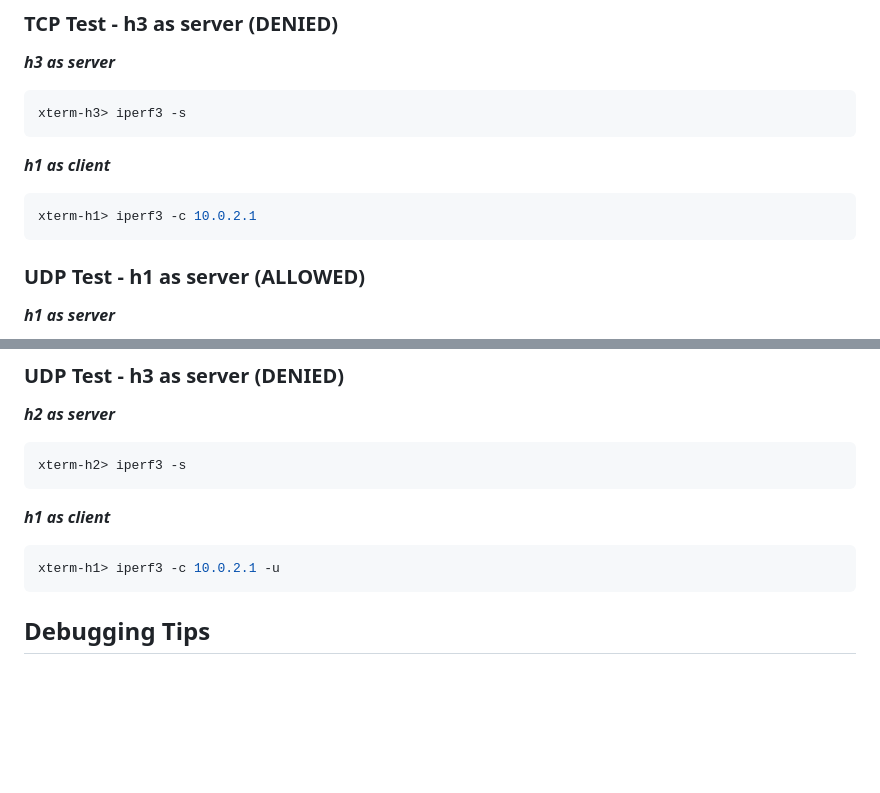
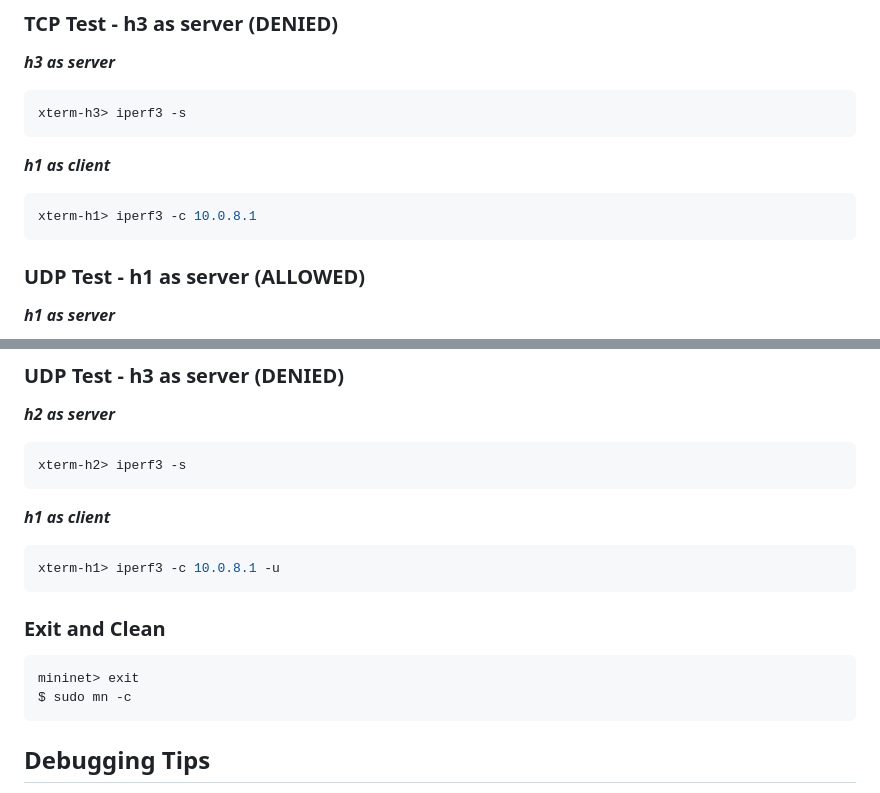
Before and after one commit to Alexmartins01/rds-tp2025, a Markdown page: README.md, 2 parts joined by grey strips. Drawn GitHub-style; blank space fills up the shorter version.

````diff
--- a/README.md
+++ b/README.md
@@ -111,7 +116,7 @@ xterm-h3> iperf3 -s
 ```
 ***h1 as client***
 ```bash
-xterm-h1> iperf3 -c 10.0.2.1
+xterm-h1> iperf3 -c 10.0.8.1
 ```
 
 ### UDP Test - h1 as server (ALLOWED)
@@ -133,7 +138,13 @@ xterm-h2> iperf3 -s
 ```
 ***h1 as client***
 ```bash
-xterm-h1> iperf3 -c 10.0.2.1 -u
+xterm-h1> iperf3 -c 10.0.8.1 -u
+```
+
+### Exit and Clean
+```bash
+mininet> exit
+$ sudo mn -c
 ```
 
 ## Debugging Tips
````
Also changed, not shown: other parts of README.md (+33 -28 lines).
